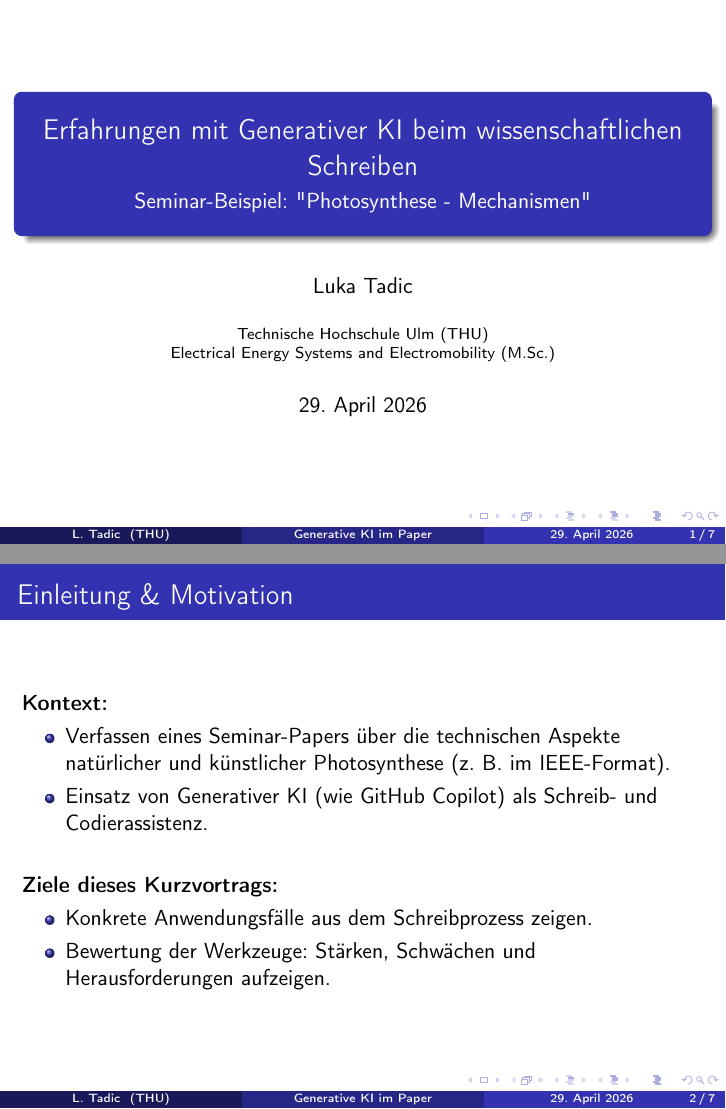
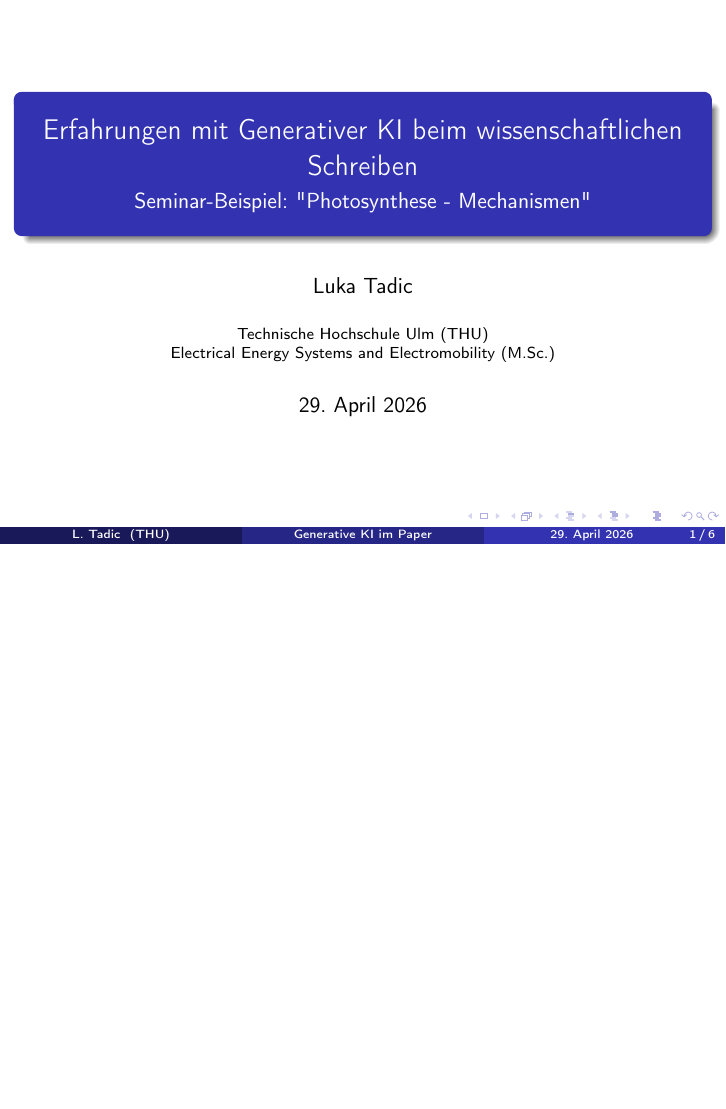
Before and after one commit to Lukiano12/Seminar-Erneubare-Energien, LaTeX slides (Presentation/Presentation.tex): pages 1 and 2 of 7 before the commit and page 1 of 6 after it, the two joined at a grey line, the shorter picture padded with empty space. Compiled offline with pdfLaTeX.

Commit message:
Removed one slide that didnt really fit

```diff
--- a/Presentation/Presentation.tex
+++ b/Presentation/Presentation.tex
@@ -21,22 +21,6 @@
 \begin{frame}
     \titlepage
 \end{frame}
-
-% ---------------- Folie 2: Einleitung ----------------
-\begin{frame}{Einleitung \& Motivation}
-    \textbf{Kontext:}
-    \begin{itemize}
-        \item Verfassen eines Seminar-Papers über die technischen Aspekte natürlicher und künstlicher Photosynthese (z. B. im IEEE-Format).
-        \item Einsatz von Generativer KI (wie GitHub Copilot) als Schreib- und Codierassistenz.
-    \end{itemize}
-    \vspace{0.5cm}
-    \textbf{Ziele dieses Kurzvortrags:}
-    \begin{itemize}
-        \item Konkrete Anwendungsfälle aus dem Schreibprozess zeigen.
-        \item Bewertung der Werkzeuge: Stärken, Schwächen und Herausforderungen aufzeigen.
-    \end{itemize}
-\end{frame}
-
 
 \begin{frame}{Verwendete Ki-Tools}
     \textbf{KI-Tools:}
```
Also changed, not shown: Presentation/Presentation.pdf, 5 other files.
